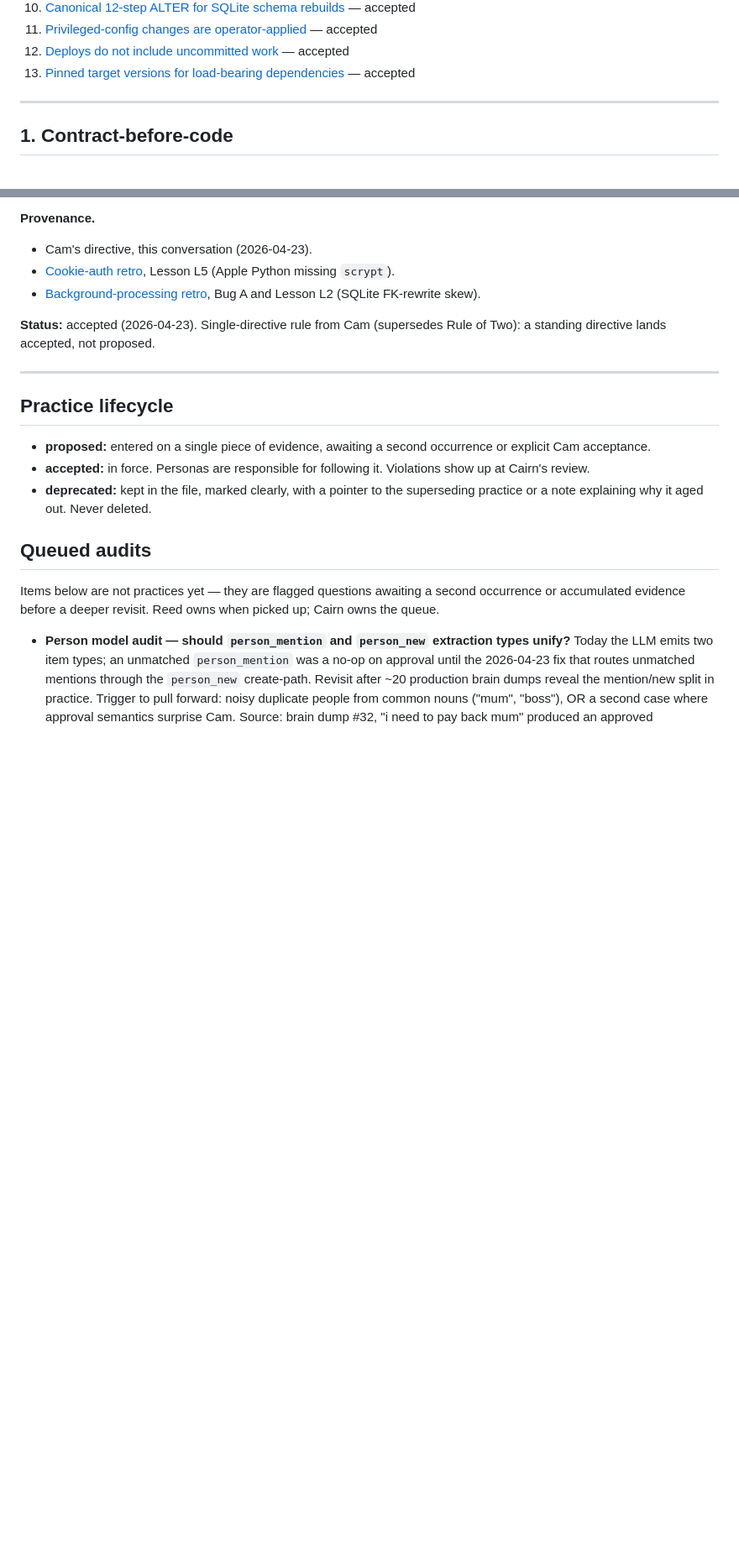
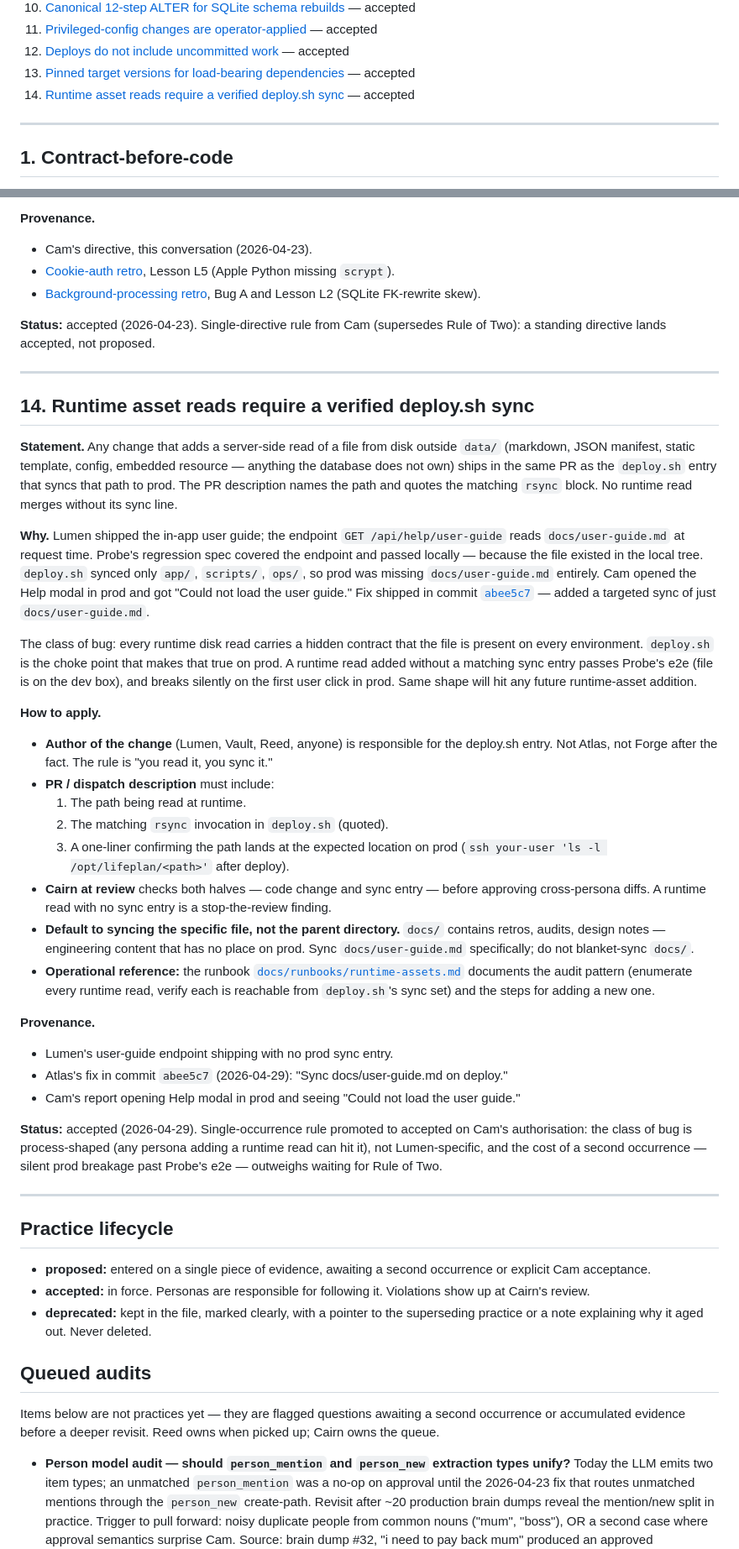
Before and after one commit to cgtm/lifeplan, a Markdown page: docs/processes/team-practices.md, 2 parts joined by grey strips. Shown at 84% size. Rendered like a GitHub page; blank space fills up the shorter version.

```diff
--- a/docs/processes/team-practices.md
+++ b/docs/processes/team-practices.md
@@ -27,6 +27,7 @@ changes, update this file; the persona files only carry pointers to it.
 11. [Privileged-config changes are operator-applied](#11-privileged-config-changes-are-operator-applied) — accepted
 12. [Deploys do not include uncommitted work](#12-deploys-do-not-include-uncommitted-work) — accepted
 13. [Pinned target versions for load-bearing dependencies](#13-pinned-target-versions-for-load-bearing-dependencies) — accepted
+14. [Runtime asset reads require a verified deploy.sh sync](#14-runtime-asset-reads-require-a-verified-deploysh-sync) — accepted
 
 ---
 
@@ -547,6 +548,71 @@ proposed.
 
 ---
 
+## 14. Runtime asset reads require a verified deploy.sh sync
+
+**Statement.** Any change that adds a server-side read of a file from
+disk outside `data/` (markdown, JSON manifest, static template, config,
+embedded resource — anything the database does not own) ships in the
+same PR as the `deploy.sh` entry that syncs that path to prod. The PR
+description names the path and quotes the matching `rsync` block. No
+runtime read merges without its sync line.
+
+**Why.** Lumen shipped the in-app user guide; the endpoint
+`GET /api/help/user-guide` reads `docs/user-guide.md` at request time.
+Probe's regression spec covered the endpoint and passed locally —
+because the file existed in the local tree. `deploy.sh` synced only
+`app/`, `scripts/`, `ops/`, so prod was missing `docs/user-guide.md`
+entirely. Cam opened the Help modal in prod and got "Could not load
+the user guide." Fix shipped in commit
+[`abee5c7`](https://github.com/) — added a targeted sync of just
+`docs/user-guide.md`.
+
+The class of bug: every runtime disk read carries a hidden contract
+that the file is present on every environment. `deploy.sh` is the
+choke point that makes that true on prod. A runtime read added without
+a matching sync entry passes Probe's e2e (file is on the dev box), and
+breaks silently on the first user click in prod. Same shape will hit
+any future runtime-asset addition.
+
+**How to apply.**
+
+- **Author of the change** (Lumen, Vault, Reed, anyone) is responsible
+  for the deploy.sh entry. Not Atlas, not Forge after the fact. The
+  rule is "you read it, you sync it."
+- **PR / dispatch description** must include:
+  1. The path being read at runtime.
+  2. The matching `rsync` invocation in `deploy.sh` (quoted).
+  3. A one-liner confirming the path lands at the expected location on
+     prod (`ssh your-user 'ls -l /opt/lifeplan/<path>'` after deploy).
+- **Cairn at review** checks both halves — code change and sync entry
+  — before approving cross-persona diffs. A runtime read with no sync
+  entry is a stop-the-review finding.
+- **Default to syncing the specific file, not the parent directory.**
+  `docs/` contains retros, audits, design notes — engineering content
+  that has no place on prod. Sync `docs/user-guide.md` specifically;
+  do not blanket-sync `docs/`.
+- **Operational reference:** the runbook
+  [`docs/runbooks/runtime-assets.md`](../runbooks/runtime-assets.md)
+  documents the audit pattern (enumerate every runtime read, verify
+  each is reachable from `deploy.sh`'s sync set) and the steps for
+  adding a new one.
+
+**Provenance.**
+
+- Lumen's user-guide endpoint shipping with no prod sync entry.
+- Atlas's fix in commit `abee5c7` (2026-04-29): "Sync docs/user-guide.md
+  on deploy."
+- Cam's report opening Help modal in prod and seeing "Could not load
+  the user guide."
+
+**Status:** accepted (2026-04-29). Single-occurrence rule promoted to
+accepted on Cam's authorisation: the class of bug is process-shaped
+(any persona adding a runtime read can hit it), not Lumen-specific,
+and the cost of a second occurrence — silent prod breakage past
+Probe's e2e — outweighs waiting for Rule of Two.
+
+---
+
 ## Practice lifecycle
 
 - **proposed:** entered on a single piece of evidence, awaiting a second
```
Also changed, not shown: other parts of docs/processes/team-practices.md (+20 -0 lines), docs/runbooks/runtime-assets.md (added, +146 -0 lines).
